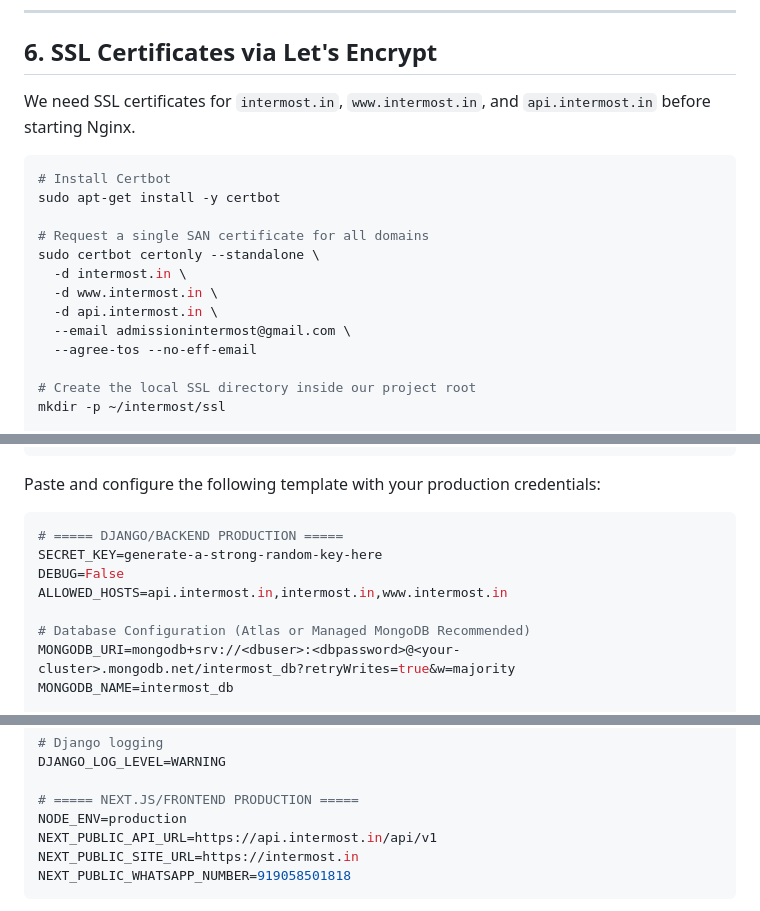
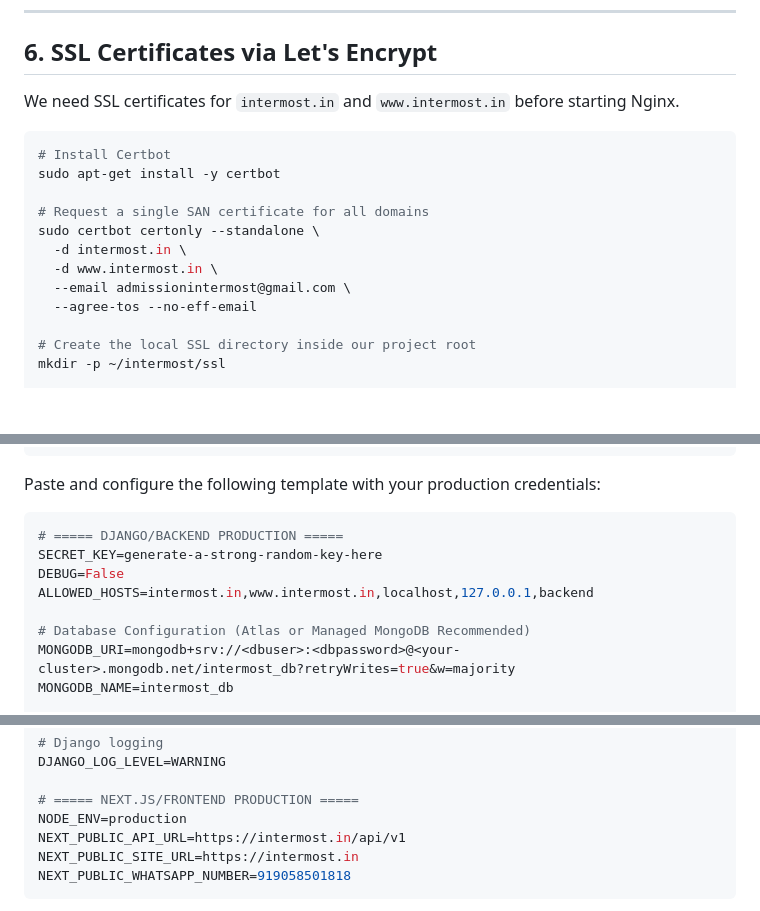
Before and after one commit to Tejaso7/Intermost-Main, a Markdown page: EC2_DEPLOYMENT.md, 3 parts joined by grey strips. GitHub-like rendering; blank space fills up the shorter version.

Commit message:
Update EC2_DEPLOYMENT.md to use single domain configuration

````diff
--- a/EC2_DEPLOYMENT.md
+++ b/EC2_DEPLOYMENT.md
@@ -119,7 +118,7 @@ Confirm your directory layout looks like this:
 ---
 
 ## 6. SSL Certificates via Let's Encrypt
-We need SSL certificates for `intermost.in`, `www.intermost.in`, and `api.intermost.in` before starting Nginx.
+We need SSL certificates for `intermost.in` and `www.intermost.in` before starting Nginx.
 
 ```bash
 # Install Certbot
@@ -129,7 +128,6 @@ sudo apt-get install -y certbot
 sudo certbot certonly --standalone \
   -d intermost.in \
   -d www.intermost.in \
-  -d api.intermost.in \
   --email admissionintermost@gmail.com \
   --agree-tos --no-eff-email
 
@@ -164,7 +162,7 @@ Paste and configure the following template with your production credentials:
 # ===== DJANGO/BACKEND PRODUCTION =====
 SECRET_KEY=generate-a-strong-random-key-here
 DEBUG=False
-ALLOWED_HOSTS=api.intermost.in,intermost.in,www.intermost.in
+ALLOWED_HOSTS=intermost.in,www.intermost.in,localhost,127.0.0.1,backend
 
 # Database Configuration (Atlas or Managed MongoDB Recommended)
 MONGODB_URI=mongodb+srv://<dbuser>:<dbpassword>@<your-cluster>.mongodb.net/intermost_db?retryWrites=true&w=majority
@@ -198,7 +196,7 @@ DJANGO_LOG_LEVEL=WARNING
 
 # ===== NEXT.JS/FRONTEND PRODUCTION =====
 NODE_ENV=production
-NEXT_PUBLIC_API_URL=https://api.intermost.in/api/v1
+NEXT_PUBLIC_API_URL=https://intermost.in/api/v1
 NEXT_PUBLIC_SITE_URL=https://intermost.in
 NEXT_PUBLIC_WHATSAPP_NUMBER=919058501818
 ```
````
Also changed, not shown: other parts of EC2_DEPLOYMENT.md (+0 -1 lines), Intermost-Backend/EC2_DEPLOYMENT.md (+3 -5 lines).
